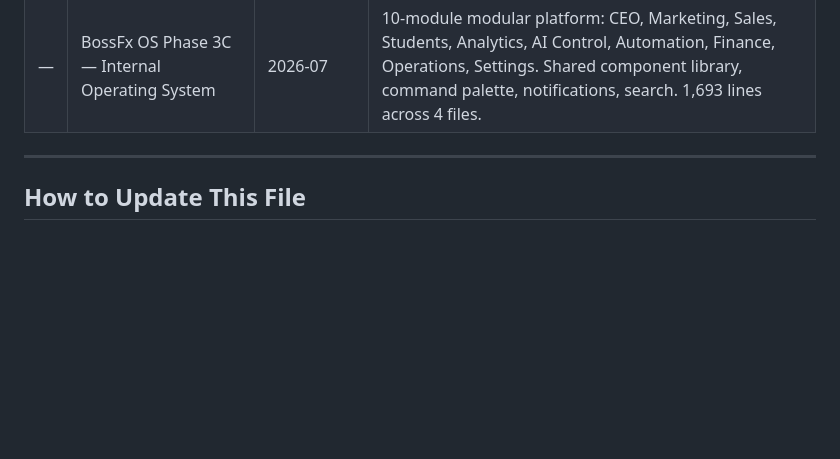
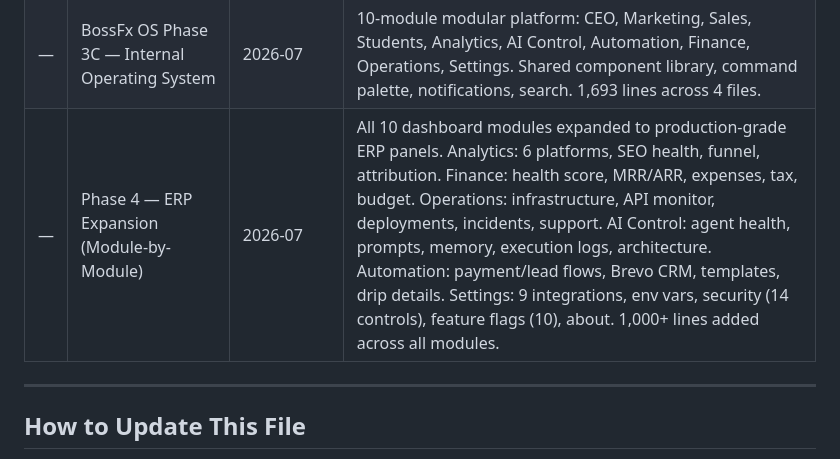
Before and after one commit to Boss-fx/bossfx-academy, a Markdown page: PROJECT_ROADMAP.md, the part around one of its changes. Rendered like a GitHub page; blank space fills up the shorter version.

```diff
--- a/PROJECT_ROADMAP.md
+++ b/PROJECT_ROADMAP.md
@@ -101,6 +101,7 @@ Platform expansion and advanced automation.
 | — | Business Operating System (Phase 3) | 2026-06 | 40 files, 4,609 lines — complete business documentation |
 | — | Founder Command Center dashboard | 2026-06 | Authenticated internal dashboard with 9 modules, real-time data from Supabase/Brevo |
 | — | BossFx OS Phase 3C — Internal Operating System | 2026-07 | 10-module modular platform: CEO, Marketing, Sales, Students, Analytics, AI Control, Automation, Finance, Operations, Settings. Shared component library, command palette, notifications, search. 1,693 lines across 4 files. |
+| — | Phase 4 — ERP Expansion (Module-by-Module) | 2026-07 | All 10 dashboard modules expanded to production-grade ERP panels. Analytics: 6 platforms, SEO health, funnel, attribution. Finance: health score, MRR/ARR, expenses, tax, budget. Operations: infrastructure, API monitor, deployments, incidents, support. AI Control: agent health, prompts, memory, execution logs, architecture. Automation: payment/lead flows, Brevo CRM, templates, drip details. Settings: 9 integrations, env vars, security (14 controls), feature flags (10), about. 1,000+ lines added across all modules. |
 
 ---
 
```
Also changed, not shown: other parts of PROJECT_ROADMAP.md (+2 -2 lines), CHANGELOG.md (+9 -0 lines).
